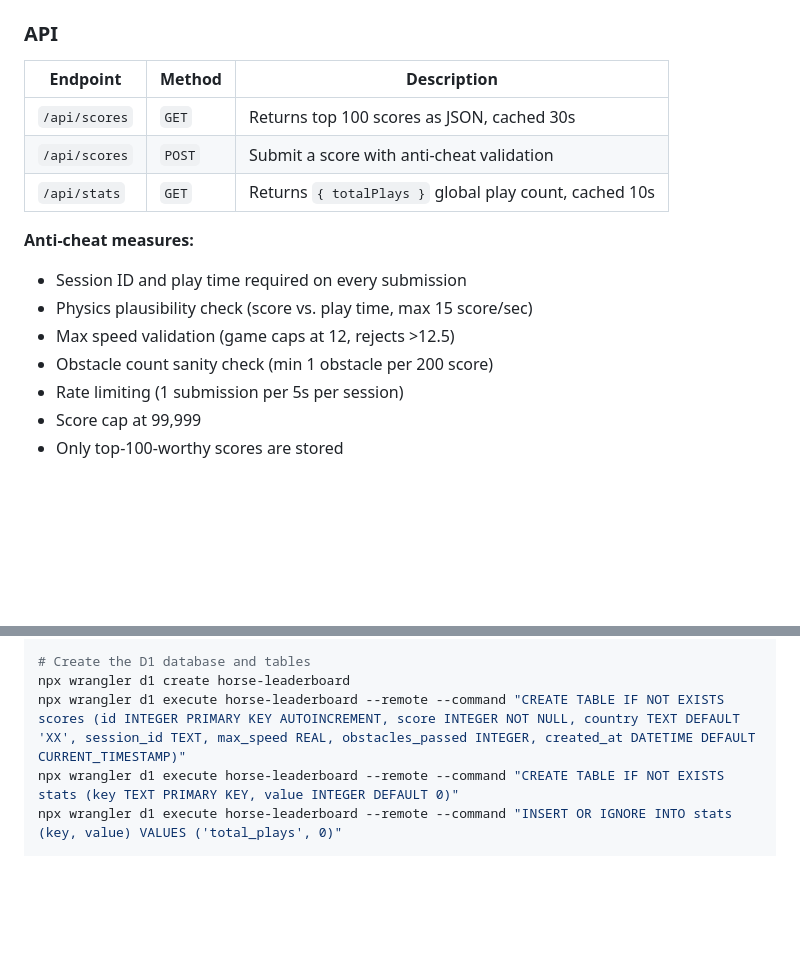
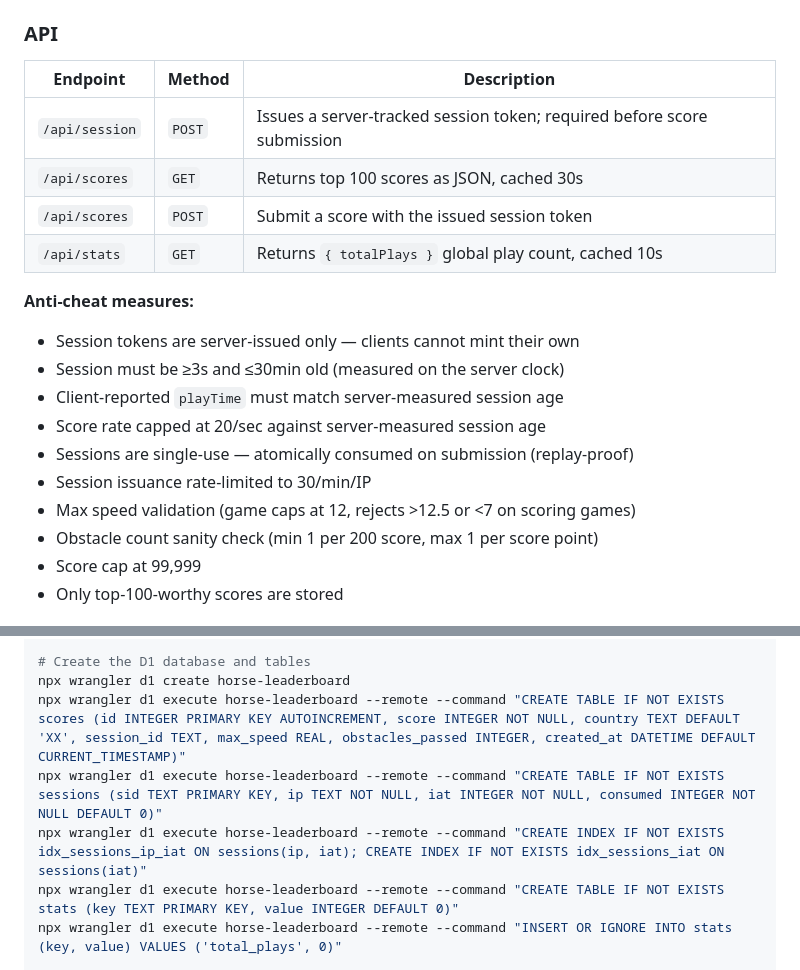
Before and after one commit to heathermhuang/horse.horse, a Markdown page: README.md, 2 parts joined by grey strips. Drawn GitHub-style; blank space fills up the shorter version.

Commit message:
docs: README — document /api/session and new anti-cheat model
Co-Authored-By: Claude Opus 4.6 <noreply@anthropic.com>

```diff
--- a/README.md
+++ b/README.md
@@ -60,16 +60,20 @@ wrangler.toml.example   <- Cloudflare config template (copy to wrangler.toml)
 
 | Endpoint | Method | Description |
 |----------|--------|-------------|
+| `/api/session` | `POST` | Issues a server-tracked session token; required before score submission |
 | `/api/scores` | `GET` | Returns top 100 scores as JSON, cached 30s |
-| `/api/scores` | `POST` | Submit a score with anti-cheat validation |
+| `/api/scores` | `POST` | Submit a score with the issued session token |
 | `/api/stats` | `GET` | Returns `{ totalPlays }` global play count, cached 10s |
 
 **Anti-cheat measures:**
-- Session ID and play time required on every submission
-- Physics plausibility check (score vs. play time, max 15 score/sec)
-- Max speed validation (game caps at 12, rejects >12.5)
-- Obstacle count sanity check (min 1 obstacle per 200 score)
-- Rate limiting (1 submission per 5s per session)
+- Session tokens are server-issued only — clients cannot mint their own
+- Session must be ≥3s and ≤30min old (measured on the server clock)
+- Client-reported `playTime` must match server-measured session age
+- Score rate capped at 20/sec against server-measured session age
+- Sessions are single-use — atomically consumed on submission (replay-proof)
+- Session issuance rate-limited to 30/min/IP
+- Max speed validation (game caps at 12, rejects >12.5 or <7 on scoring games)
+- Obstacle count sanity check (min 1 per 200 score, max 1 per score point)
 - Score cap at 99,999
 - Only top-100-worthy scores are stored
 
@@ -93,6 +97,8 @@ cp wrangler.toml.example wrangler.toml
 # Create the D1 database and tables
 npx wrangler d1 create horse-leaderboard
 npx wrangler d1 execute horse-leaderboard --remote --command "CREATE TABLE IF NOT EXISTS scores (id INTEGER PRIMARY KEY AUTOINCREMENT, score INTEGER NOT NULL, country TEXT DEFAULT 'XX', session_id TEXT, max_speed REAL, obstacles_passed INTEGER, created_at DATETIME DEFAULT CURRENT_TIMESTAMP)"
+npx wrangler d1 execute horse-leaderboard --remote --command "CREATE TABLE IF NOT EXISTS sessions (sid TEXT PRIMARY KEY, ip TEXT NOT NULL, iat INTEGER NOT NULL, consumed INTEGER NOT NULL DEFAULT 0)"
+npx wrangler d1 execute horse-leaderboard --remote --command "CREATE INDEX IF NOT EXISTS idx_sessions_ip_iat ON sessions(ip, iat); CREATE INDEX IF NOT EXISTS idx_sessions_iat ON sessions(iat)"
 npx wrangler d1 execute horse-leaderboard --remote --command "CREATE TABLE IF NOT EXISTS stats (key TEXT PRIMARY KEY, value INTEGER DEFAULT 0)"
 npx wrangler d1 execute horse-leaderboard --remote --command "INSERT OR IGNORE INTO stats (key, value) VALUES ('total_plays', 0)"
 
```
